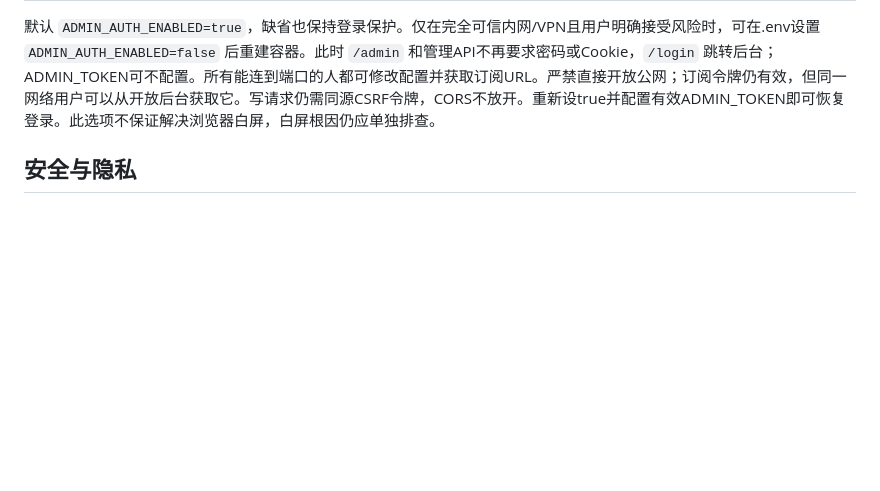
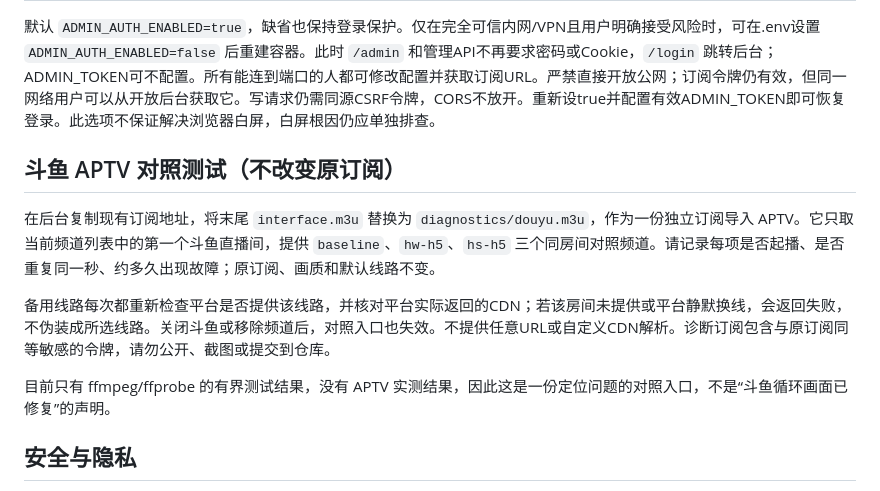
Before and after one commit to Pegasus02/live-direct, a Markdown page: README.md, the part around the change. Rendered like a GitHub page; blank space fills up the shorter version.

Commit message:
docs: explain private APTV CDN comparison subscription

```diff
--- a/README.md
+++ b/README.md
@@ -61,6 +61,14 @@ python3 -m live_direct.app
 
 默认 `ADMIN_AUTH_ENABLED=true`，缺省也保持登录保护。仅在完全可信内网/VPN且用户明确接受风险时，可在.env设置 `ADMIN_AUTH_ENABLED=false` 后重建容器。此时 `/admin` 和管理API不再要求密码或Cookie，`/login` 跳转后台；ADMIN_TOKEN可不配置。所有能连到端口的人都可修改配置并获取订阅URL。严禁直接开放公网；订阅令牌仍有效，但同一网络用户可以从开放后台获取它。写请求仍需同源CSRF令牌，CORS不放开。重新设true并配置有效ADMIN_TOKEN即可恢复登录。此选项不保证解决浏览器白屏，白屏根因仍应单独排查。
 
+## 斗鱼 APTV 对照测试（不改变原订阅）
+
+在后台复制现有订阅地址，将末尾 `interface.m3u` 替换为 `diagnostics/douyu.m3u`，作为一份独立订阅导入 APTV。它只取当前频道列表中的第一个斗鱼直播间，提供 `baseline`、`hw-h5`、`hs-h5` 三个同房间对照频道。请记录每项是否起播、是否重复同一秒、约多久出现故障；原订阅、画质和默认线路不变。
+
+备用线路每次都重新检查平台是否提供该线路，并核对平台实际返回的CDN；若该房间未提供或平台静默换线，会返回失败，不伪装成所选线路。关闭斗鱼或移除频道后，对照入口也失效。不提供任意URL或自定义CDN解析。诊断订阅包含与原订阅同等敏感的令牌，请勿公开、截图或提交到仓库。
+
+目前只有 ffmpeg/ffprobe 的有界测试结果，没有 APTV 实测结果，因此这是一份定位问题的对照入口，不是“斗鱼循环画面已修复”的声明。
+
 ## 安全与隐私
 
 不向客户端返回SESSDATA；省略或空值更新会保留已有秘密，显式清除另设开关。配置原子写入权限0600。只允许固定平台API/page端点及校验过的媒体域名，未知频道不提供任意解析服务。服务不执行网页脚本，无任意URL代理、无Docker socket、无管理NAS系统功能。
```
